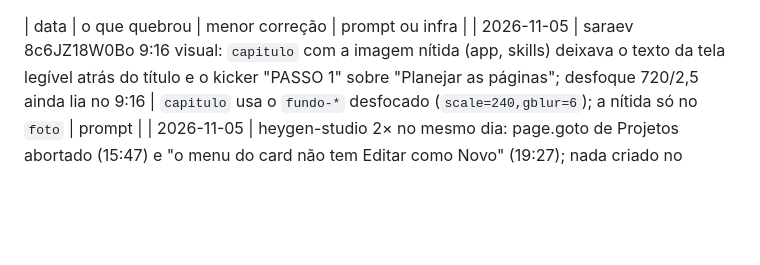
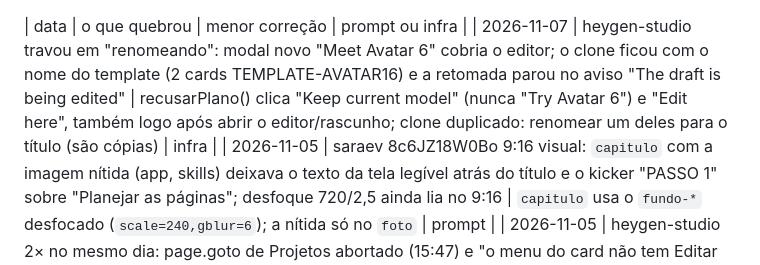
Before and after one commit to inematds/explicavideos, a Markdown page: FALHAS.md, the part around the change. Drawn GitHub-style; blank space fills up the shorter version.

Commit message:
FALHAS: convite Avatar 6 no estúdio
Co-Authored-By: Claude Opus 5.5 <noreply@anthropic.com>

```diff
--- a/FALHAS.md
+++ b/FALHAS.md
@@ -1,4 +1,5 @@
 | data | o que quebrou | menor correção | prompt ou infra |
+| 2026-11-07 | heygen-studio travou em "renomeando": modal novo "Meet Avatar 6" cobria o editor; o clone ficou com o nome do template (2 cards TEMPLATE-AVATAR16) e a retomada parou no aviso "The draft is being edited" | recusarPlano() clica "Keep current model" (nunca "Try Avatar 6") e "Edit here", também logo após abrir o editor/rascunho; clone duplicado: renomear um deles para o título (são cópias) | infra |
 | 2026-11-05 | saraev 8c6JZ18W0Bo 9:16 visual: `capitulo` com a imagem nítida (app, skills) deixava o texto da tela legível atrás do título e o kicker "PASSO 1" sobre "Planejar as páginas"; desfoque 720/2,5 ainda lia no 9:16 | `capitulo` usa o `fundo-*` desfocado (`scale=240,gblur=6`); a nítida só no `foto` | prompt |
 | 2026-11-05 | heygen-studio 2× no mesmo dia: page.goto de Projetos abortado (15:47) e "o menu do card não tem Editar como Novo" (19:27); nada criado no estúdio (conferido em video.list) | renomear o submit-pt-01.log e reenviar uma vez; guarda: o próprio heygen-studio repetir 1× a abertura/menu antes de desistir | infra |
 | 2026-11-05 | saraev 8c6JZ18W0Bo 16:9 visual: imagens do Codex com texto de tela (app, fichários, capa) usadas como `fundo` deixavam o texto legível atrás das cinéticas e do bignum (o fundo só desfoca 3 px e o zoom amplia) | `fundo` = cópia local desfocada (`scale=720,gblur=2.5`; letra grande ou tela de app 260–360) e capa nunca como fundo; área lisa medida ≤0,47 | prompt |
```
